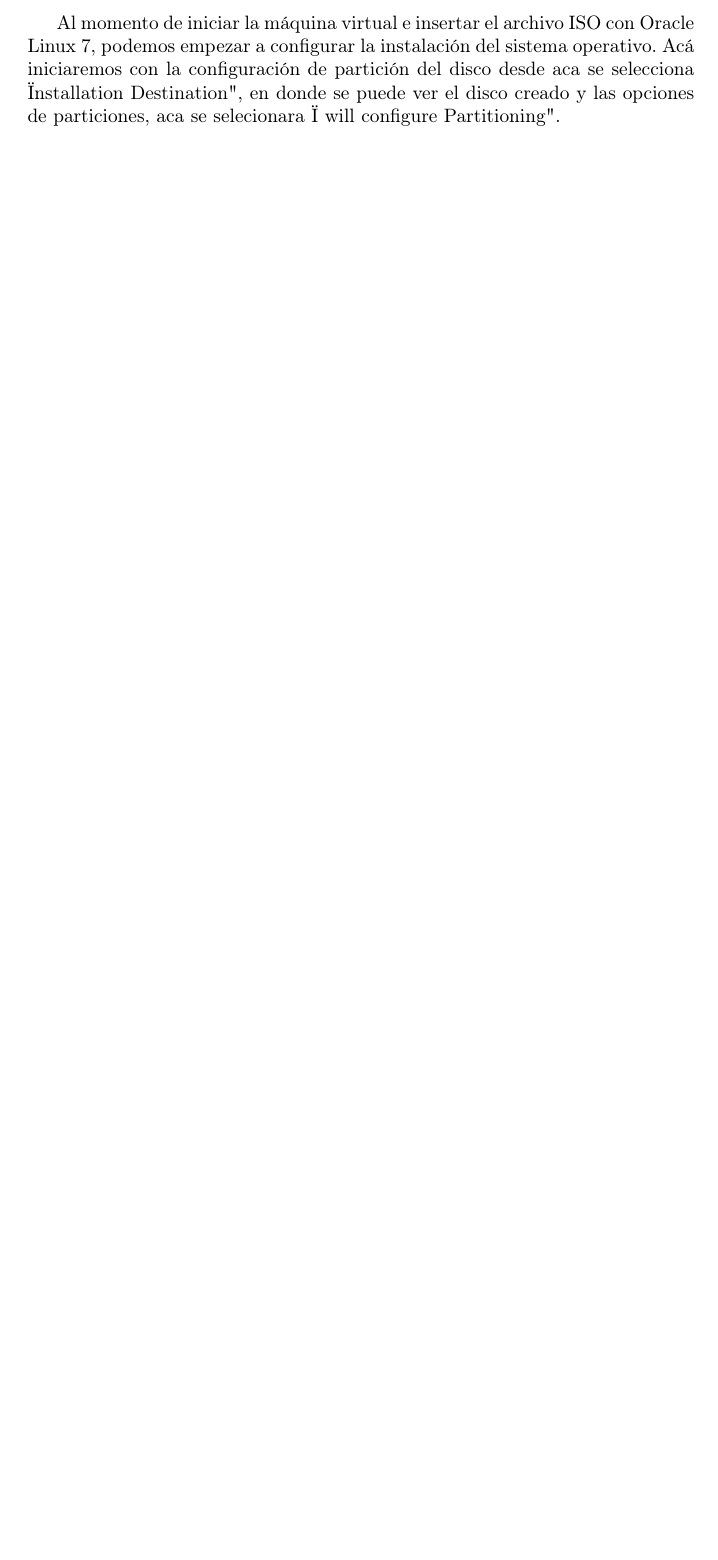
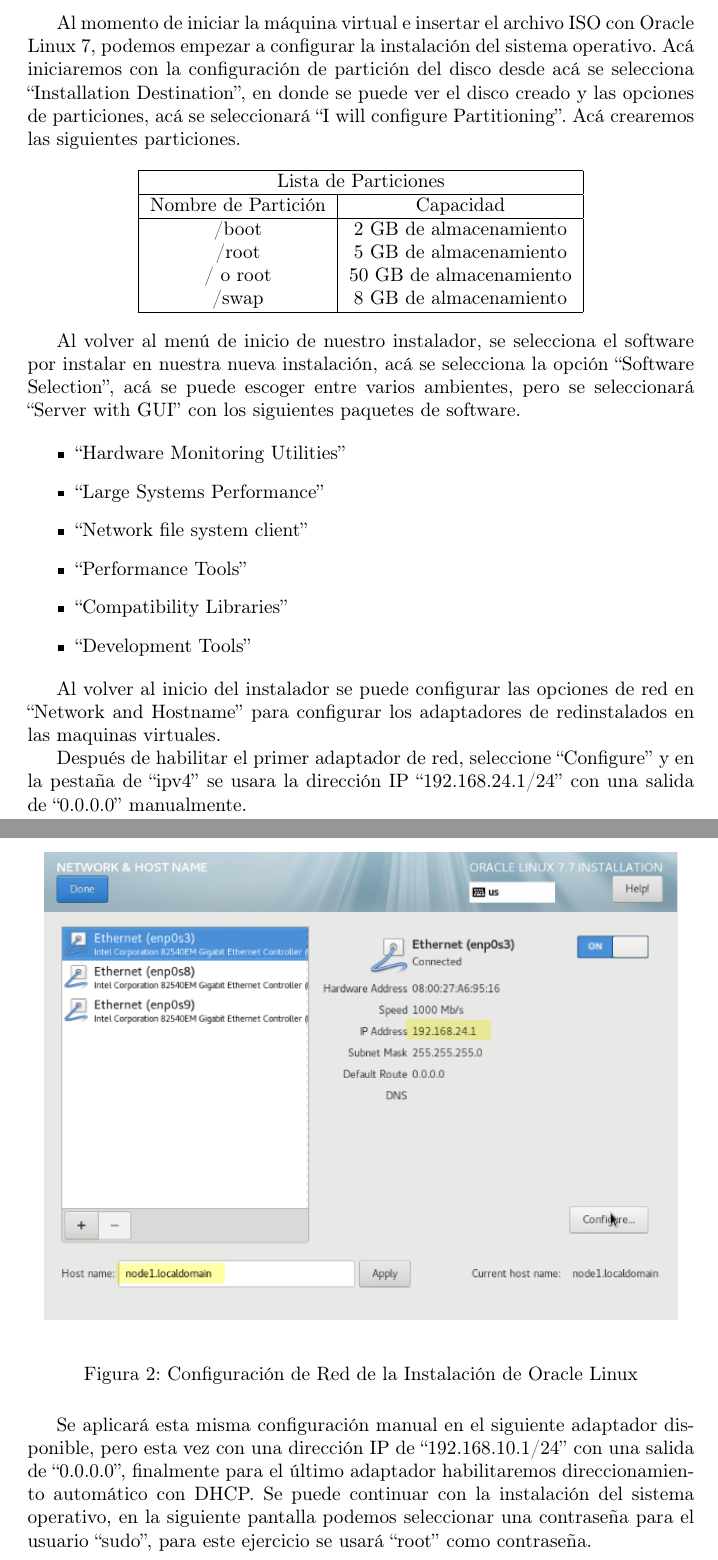
Before and after one commit to Je12emy/oracle_cluster_installation_guide, a LaTeX document (oracle_rac_installation_guide.tex): part of page 2 of 2 before the commit and two parts of pages 2 and 3 of 3 after it, the two joined at a grey line, cut so that both start at the same text, the shorter picture padded with empty space. Compiled offline with pdfLaTeX.

Commit message:
Finish VM configuration section

```diff
--- a/oracle_rac_installation_guide.tex
+++ b/oracle_rac_installation_guide.tex
@@ -37,6 +37,45 @@ Empezando con la creación del primer nodo en este cluster lo llamaremos "node1"
 	\caption{Pantalla de inicio de Configuración de la Máquina Virtual}
 \end{figure}
 
-Al momento de iniciar la máquina virtual e insertar el archivo ISO con Oracle Linux 7, podemos empezar a configurar la instalación del sistema operativo. Acá iniciaremos con la configuración de partición del disco desde aca se selecciona "Installation Destination", en donde se puede ver el disco creado y las opciones de particiones, aca se selecionara "I will configure Partitioning".
+Al momento de iniciar la máquina virtual e insertar el archivo ISO con Oracle Linux 7, podemos empezar a configurar la instalación del sistema operativo. Acá iniciaremos con la configuración de partición del disco desde acá se selecciona ``Installation Destination'', en donde se puede ver el disco creado y las opciones de particiones, acá se seleccionará ``I will configure Partitioning''. Acá crearemos las siguientes particiones.
+
+\begin{center}
+	\begin{tabular}{ |c|c|c| }
+		\hline
+		\multicolumn{2}{|c|}{Lista de Particiones}    \\
+		\hline
+		Nombre de Partición & Capacidad               \\
+		\hline
+		/boot               & 2 GB de almacenamiento  \\
+		/root               & 5 GB de almacenamiento  \\
+		/ o root            & 50 GB de almacenamiento \\
+		/swap               & 8 GB de almacenamiento  \\
+		\hline
+	\end{tabular}
+\end{center}
+
+Al volver al menú de inicio de nuestro instalador, se selecciona el software por instalar en nuestra nueva instalación, acá se selecciona la opción ``Software Selection'', acá se puede escoger entre varios ambientes, pero se seleccionará ``Server with GUI'' con los siguientes paquetes de software.
+
+\begin{itemize}
+	\item ``Hardware Monitoring Utilities''
+	\item ``Large Systems Performance''
+	\item ``Network file system client''
+	\item ``Performance Tools''
+	\item ``Compatibility Libraries''
+	\item ``Development Tools''
+\end{itemize}
+
+Al volver al inicio del instalador se puede configurar las opciones de red en ``Network and Hostname'' para configurar los adaptadores de redinstalados en las maquinas virtuales.
+
+Después de habilitar el primer adaptador de red, seleccione ``Configure'' y en la pestaña de ``ipv4'' se usara la dirección IP ``192.168.24.1/24'' con una salida de ``0.0.0.0''  manualmente.
+
+\begin{figure}[H]
+	\begin{center}
+		\includegraphics[width=0.95\textwidth]{vm_networking.png}
+	\end{center}
+	\caption{Configuración de Red de la Instalación de Oracle Linux}
+\end{figure}
+
+Se aplicará esta misma configuración manual en el siguiente adaptador disponible, pero esta vez con una dirección IP de ``192.168.10.1/24'' con una salida de ``0.0.0.0'', finalmente para el último adaptador habilitaremos direccionamiento automático con DHCP. Se puede continuar con la instalación del sistema operativo, en la siguiente pantalla podemos seleccionar una contraseña para el usuario ``sudo'', para este ejercicio se usará ``root'' como contraseña.
 
 \end{document}
```
Also changed, not shown: resources/vm_networking.png (added), oracle_rac_installation_guide.tex (10 more changed lines). Lines whose indentation alone changed are shown as unchanged.
